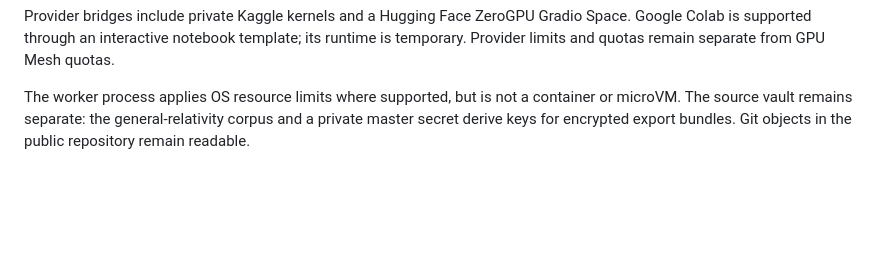
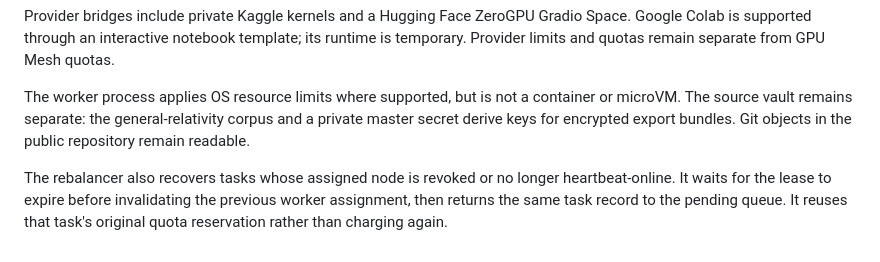
Before and after one commit to japaguimarassi-create/Security-lab, a Markdown page: docs/ARCHITECTURE.md, the part around the change. GitHub-like rendering; blank space fills up the shorter version.

Commit message:
Document lease-expiry recovery and quota reuse in architecture

```diff
--- a/docs/ARCHITECTURE.md
+++ b/docs/ARCHITECTURE.md
@@ -40,3 +40,6 @@ GPU Mesh now persists queued tasks, reassigns pending tasks when workers join, r
 Provider bridges include private Kaggle kernels and a Hugging Face ZeroGPU Gradio Space. Google Colab is supported through an interactive notebook template; its runtime is temporary. Provider limits and quotas remain separate from GPU Mesh quotas.
 
 The worker process applies OS resource limits where supported, but is not a container or microVM. The source vault remains separate: the general-relativity corpus and a private master secret derive keys for encrypted export bundles. Git objects in the public repository remain readable.
+
+
+The rebalancer also recovers tasks whose assigned node is revoked or no longer heartbeat-online. It waits for the lease to expire before invalidating the previous worker assignment, then returns the same task record to the pending queue. It reuses that task's original quota reservation rather than charging again.
```
